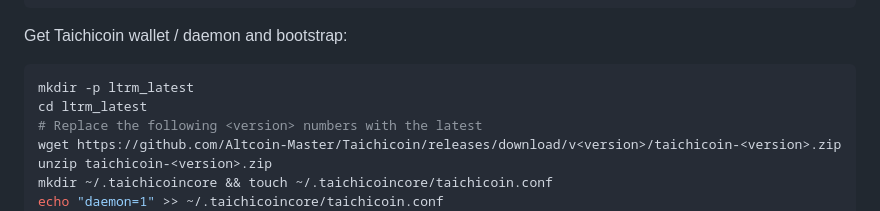
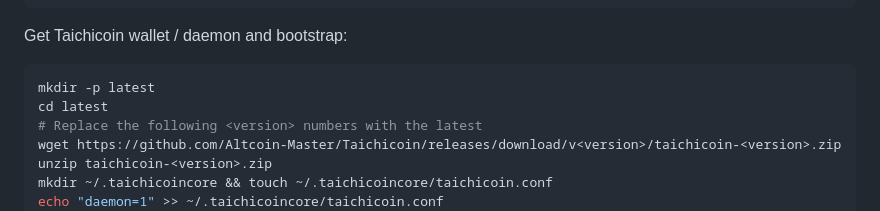
Before and after one commit to Altcoin-Master/Taichicoin, a Markdown page: doc/smartnodes/README.md, the part around the change. Drawn GitHub-style.

````diff
--- a/doc/smartnodes/README.md
+++ b/doc/smartnodes/README.md
@@ -107,8 +107,8 @@ adduser <username_here>
 Get Taichicoin wallet / daemon and bootstrap:
 
 ```bash
-mkdir -p ltrm_latest
-cd ltrm_latest
+mkdir -p latest
+cd latest
 # Replace the following <version> numbers with the latest
 wget https://github.com/Altcoin-Master/Taichicoin/releases/download/v<version>/taichicoin-<version>.zip
 unzip taichicoin-<version>.zip
````
